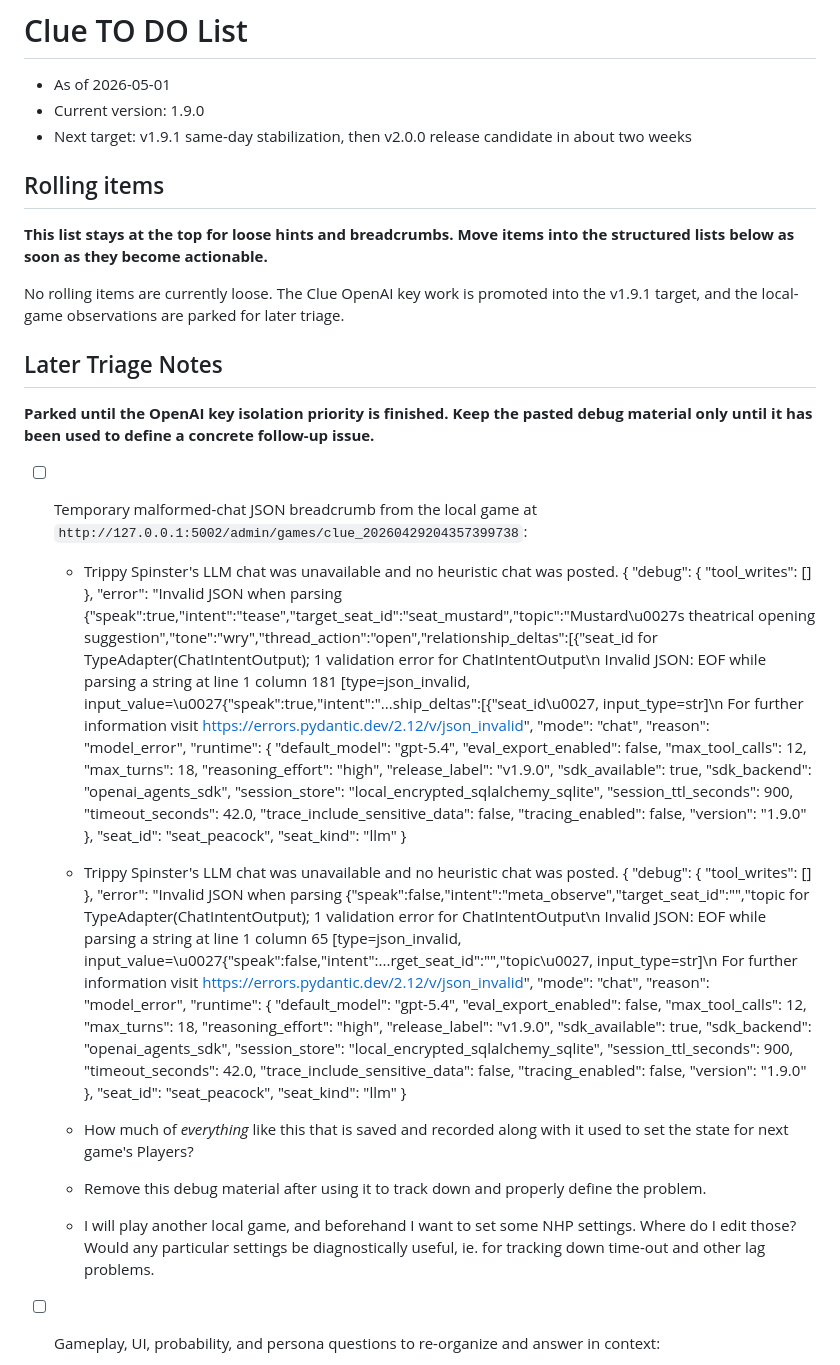
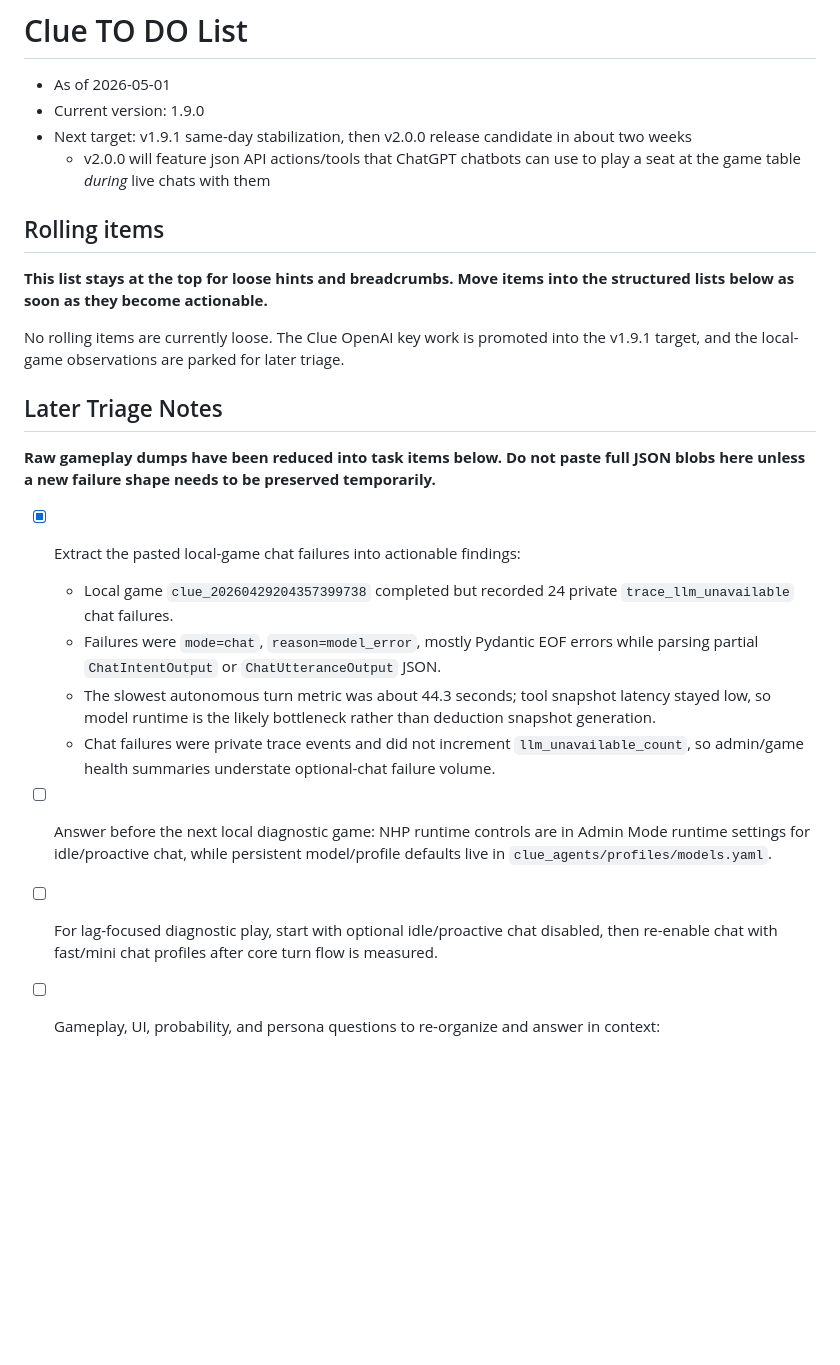
Before and after one commit to davidabelin/clue, a Markdown page: docs/clue_to_do.md, the part around one of its changes. Drawn GitHub-style; blank space fills up the shorter version.

Commit message:
Removed bulky pastes of LLM failures from the Clue to-do list.
- Preserved the useful diagnostic signal as concise findings from local game `clue_20260429204357399738`.
- Added v1.9.1 tasks for malformed structured chat output, optional chatter latency, chat failure counting, admin breakdowns, and faster diagnostic chat defaults.
- Captured the local baseline: 37 actions, 8 autonomous actions, about 44.3s max autonomous decision latency, 24 optional chat failures, and low tool-snapshot latency.

```diff
--- a/docs/clue_to_do.md
+++ b/docs/clue_to_do.md
@@ -3,6 +3,7 @@
 - As of 2026-05-01
 - Current version: 1.9.0
 - Next target: v1.9.1 same-day stabilization, then v2.0.0 release candidate in about two weeks
+  - v2.0.0 will feature json API actions/tools that ChatGPT chatbots can use to play a seat at the game table *during* live chats with them
 
 ## Rolling items
 
@@ -12,69 +13,15 @@ No rolling items are currently loose. The Clue OpenAI key work is promoted into
 
 ## Later Triage Notes
 
-**Parked until the OpenAI key isolation priority is finished. Keep the pasted debug material only until it has been used to define a concrete follow-up issue.**
+**Raw gameplay dumps have been reduced into task items below. Do not paste full JSON blobs here unless a new failure shape needs to be preserved temporarily.**
 
-- [ ] Temporary malformed-chat JSON breadcrumb from the local game at `http://127.0.0.1:5002/admin/games/clue_20260429204357399738`:
-
-  - Trippy Spinster's LLM chat was unavailable and no heuristic chat was posted.
-		{
-		  "debug": {
-			"tool_writes": []
-		  },
-		  "error": "Invalid JSON when parsing {\"speak\":true,\"intent\":\"tease\",\"target_seat_id\":\"seat_mustard\",\"topic\":\"Mustard\u0027s theatrical opening suggestion\",\"tone\":\"wry\",\"thread_action\":\"open\",\"relationship_deltas\":[{\"seat_id for TypeAdapter(ChatIntentOutput); 1 validation error for ChatIntentOutput\n  Invalid JSON: EOF while parsing a string at line 1 column 181 [type=json_invalid, input_value=\u0027{\"speak\":true,\"intent\":\"...ship_deltas\":[{\"seat_id\u0027, input_type=str]\n    For further information visit https://errors.pydantic.dev/2.12/v/json_invalid",
-		  "mode": "chat",
-		  "reason": "model_error",
-		  "runtime": {
-			"default_model": "gpt-5.4",
-			"eval_export_enabled": false,
-			"max_tool_calls": 12,
-			"max_turns": 18,
-			"reasoning_effort": "high",
-			"release_label": "v1.9.0",
-			"sdk_available": true,
-			"sdk_backend": "openai_agents_sdk",
-			"session_store": "local_encrypted_sqlalchemy_sqlite",
-			"session_ttl_seconds": 900,
-			"timeout_seconds": 42.0,
-			"trace_include_sensitive_data": false,
-			"tracing_enabled": false,
-			"version": "1.9.0"
-		  },
-		  "seat_id": "seat_peacock",
-		  "seat_kind": "llm"
-		}
-
-  - Trippy Spinster's LLM chat was unavailable and no heuristic chat was posted.
-		 {
-		  "debug": {
-			"tool_writes": []
-		  },
-		  "error": "Invalid JSON when parsing {\"speak\":false,\"intent\":\"meta_observe\",\"target_seat_id\":\"\",\"topic for TypeAdapter(ChatIntentOutput); 1 validation error for ChatIntentOutput\n  Invalid JSON: EOF while parsing a string at line 1 column 65 [type=json_invalid, input_value=\u0027{\"speak\":false,\"intent\":...rget_seat_id\":\"\",\"topic\u0027, input_type=str]\n    For further information visit https://errors.pydantic.dev/2.12/v/json_invalid",
-		  "mode": "chat",
-		  "reason": "model_error",
-		  "runtime": {
-			"default_model": "gpt-5.4",
-			"eval_export_enabled": false,
-			"max_tool_calls": 12,
-			"max_turns": 18,
-			"reasoning_effort": "high",
-			"release_label": "v1.9.0",
-			"sdk_available": true,
-			"sdk_backend": "openai_agents_sdk",
-			"session_store": "local_encrypted_sqlalchemy_sqlite",
-			"session_ttl_seconds": 900,
-			"timeout_seconds": 42.0,
-			"trace_include_sensitive_data": false,
-			"tracing_enabled": false,
-			"version": "1.9.0"
-		  },
-		  "seat_id": "seat_peacock",
-		  "seat_kind": "llm"
-		}
-  - How much of *everything* like this that is saved and recorded along with it used to set the state for next game's Players?
-  - Remove this debug material after using it to track down and properly define the problem.
-
-  - I will play another local game, and beforehand I want to set some NHP settings. Where do I edit those?  Would any particular settings be diagnostically useful, ie. for tracking down time-out and other lag problems.
+- [x] Extract the pasted local-game chat failures into actionable findings:
+  - Local game `clue_20260429204357399738` completed but recorded 24 private `trace_llm_unavailable` chat failures.
+  - Failures were `mode=chat`, `reason=model_error`, mostly Pydantic EOF errors while parsing partial `ChatIntentOutput` or `ChatUtteranceOutput` JSON.
+  - The slowest autonomous turn metric was about 44.3 seconds; tool snapshot latency stayed low, so model runtime is the likely bottleneck rather than deduction snapshot generation.
+  - Chat failures were private trace events and did not increment `llm_unavailable_count`, so admin/game health summaries understate optional-chat failure volume.
+- [ ] Answer before the next local diagnostic game: NHP runtime controls are in Admin Mode runtime settings for idle/proactive chat, while persistent model/profile defaults live in `clue_agents/profiles/models.yaml`.
+- [ ] For lag-focused diagnostic play, start with optional idle/proactive chat disabled, then re-enable chat with fast/mini chat profiles after core turn flow is measured.
 
 - [ ] Gameplay, UI, probability, and persona questions to re-organize and answer in context:
 
```
Also changed, not shown: other parts of docs/clue_to_do.md (+10 -0 lines).
